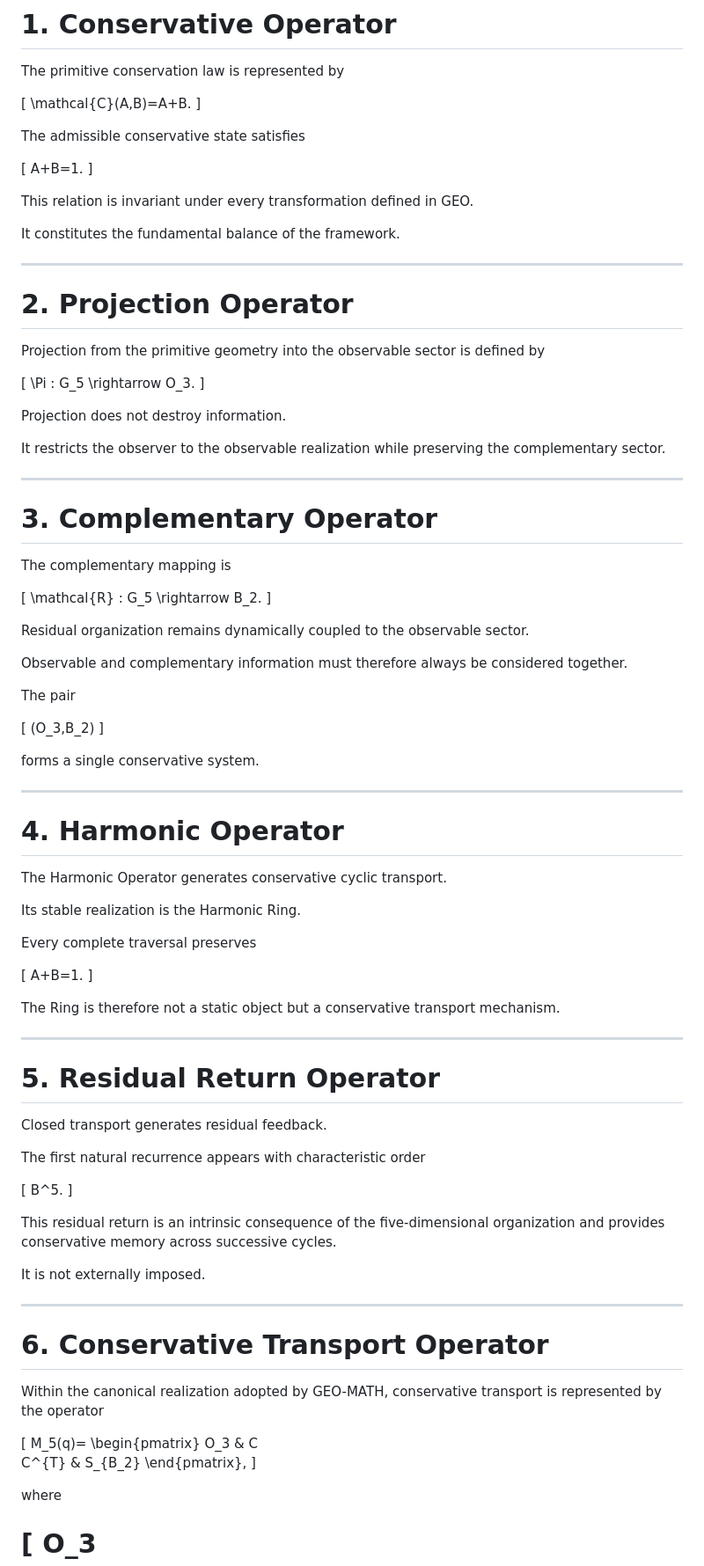
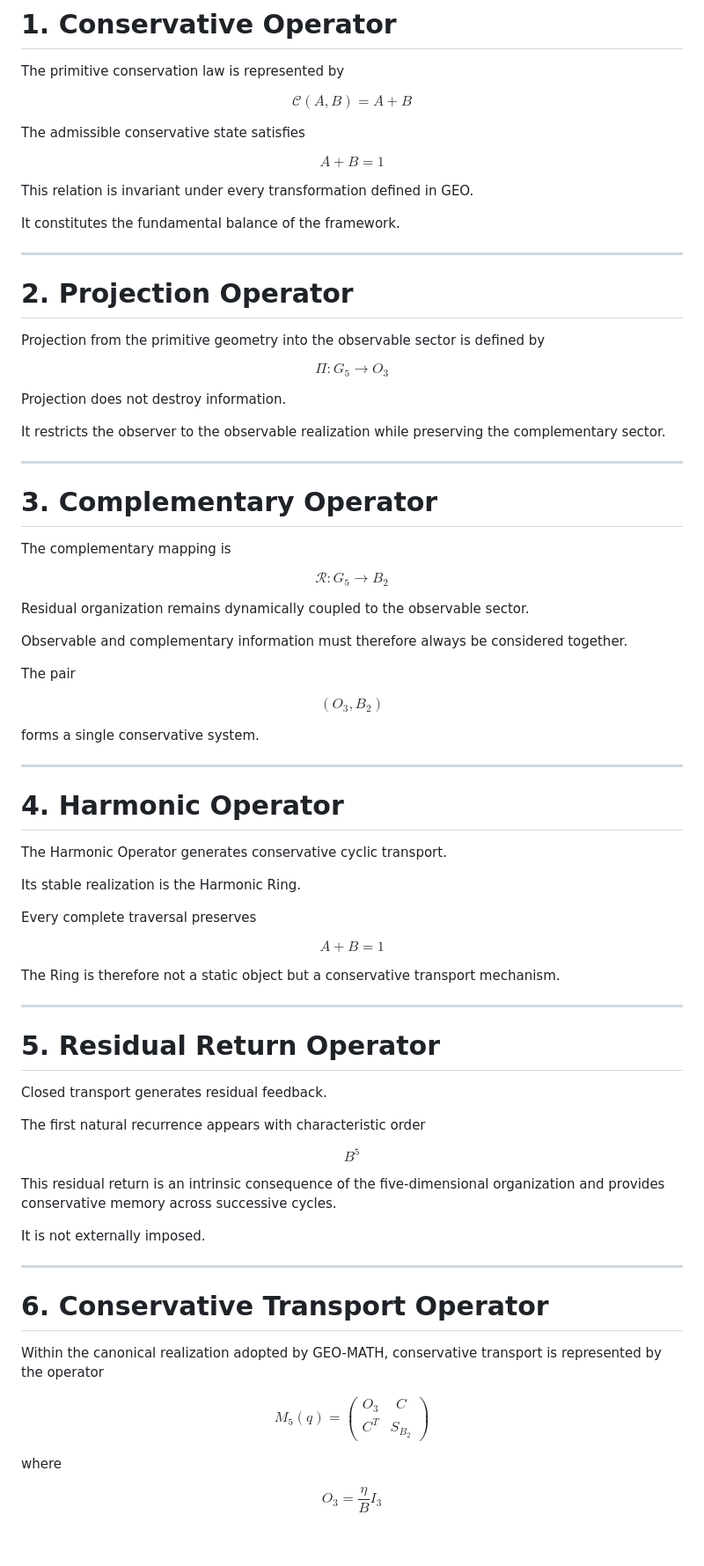
Before and after one commit to LeoTorreblanca/GEO-FOUNDATIONS, a Markdown page: GEO-MATH/docs/04_canonical_operators.md, the part around one of its changes. Shown at 88% size. Drawn GitHub-style; blank space fills up the shorter version.

```diff
--- a/GEO-MATH/docs/04_canonical_operators.md
+++ b/GEO-MATH/docs/04_canonical_operators.md
@@ -18,15 +18,11 @@ No observable is postulated independently.
 
 The primitive conservation law is represented by
 
-[
-\mathcal{C}(A,B)=A+B.
-]
+$$\mathcal{C}(A,B) = A+B$$
 
 The admissible conservative state satisfies
 
-[
-A+B=1.
-]
+$$A+B = 1$$
 
 This relation is invariant under every transformation defined in GEO.
 
@@ -38,9 +34,7 @@ It constitutes the fundamental balance of the framework.
 
 Projection from the primitive geometry into the observable sector is defined by
 
-[
-\Pi : G_5 \rightarrow O_3.
-]
+$$\Pi : G_5 \rightarrow O_3$$
 
 Projection does not destroy information.
 
@@ -52,9 +46,7 @@ It restricts the observer to the observable realization while preserving the com
 
 The complementary mapping is
 
-[
-\mathcal{R} : G_5 \rightarrow B_2.
-]
+$$\mathcal{R} : G_5 \rightarrow B_2$$
 
 Residual organization remains dynamically coupled to the observable sector.
 
@@ -62,9 +54,7 @@ Observable and complementary information must therefore always be considered tog
 
 The pair
 
-[
-(O_3,B_2)
-]
+$$(O_3, B_2)$$
 
 forms a single conservative system.
 
@@ -78,9 +68,7 @@ Its stable realization is the Harmonic Ring.
 
 Every complete traversal preserves
 
-[
-A+B=1.
-]
+$$A+B = 1$$
 
 The Ring is therefore not a static object but a conservative transport mechanism.
 
@@ -92,9 +80,7 @@ Closed transport generates residual feedback.
 
 The first natural recurrence appears with characteristic order
 
-[
-B^5.
-]
+$$B^5$$
 
 This residual return is an intrinsic consequence of the five-dimensional organization and provides conservative memory across successive cycles.
 
@@ -106,17 +92,9 @@ It is not externally imposed.
 
 Within the canonical realization adopted by GEO-MATH, conservative transport is represented by the operator
 
-[
-M_5(q)=
-\begin{pmatrix}
-O_3 & C \
-C^{T} & S_{B_2}
-\end{pmatrix},
-]
+$$M_5(q) = \begin{pmatrix} O_3 & C \\ C^{T} & S_{B_2} \end{pmatrix}$$
 
 where
 
-[
-O_3
-===
+$$O_3 = \frac{\eta}{B}I_3$$
 
```
Also changed, not shown: other parts of GEO-MATH/docs/04_canonical_operators.md (+14 -102 lines).
